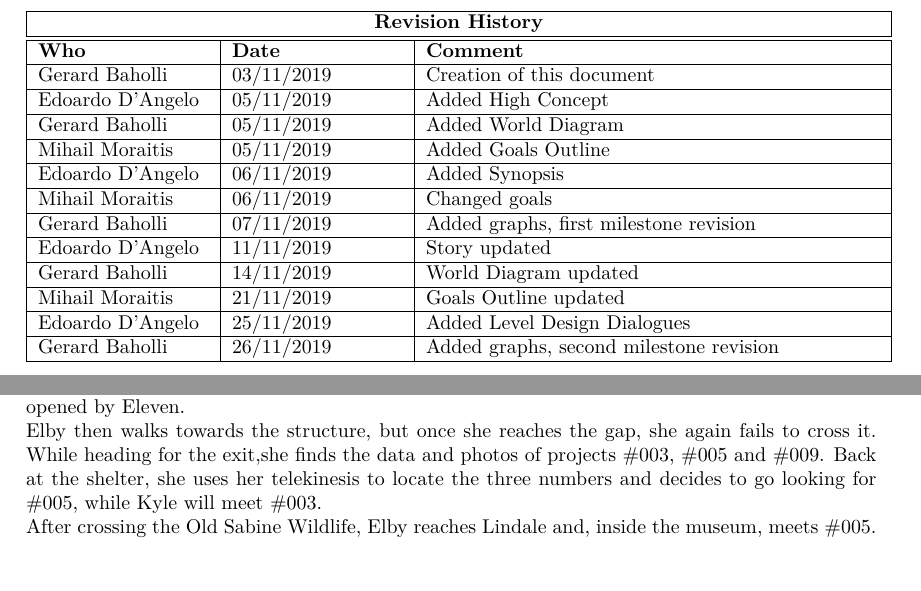
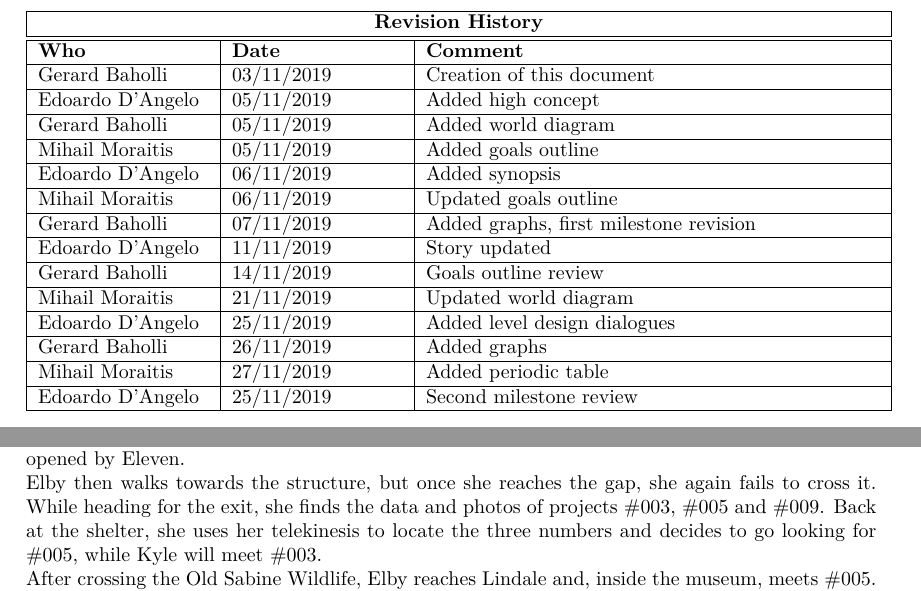
Before and after one commit to gerardbaholli/UNIMI-GLD-Documents, a LaTeX document (main.tex, which reads revision_history.tex): two parts of pages 2 and 6 of 20, joined at a grey line, cut so that both start at the same text, the shorter picture padded with empty space. Compiled offline with XeLaTeX.

Commit message:
Minor fix to synopsis and revision history update

```diff
--- a/revision_history.tex
+++ b/revision_history.tex
@@ -9,27 +9,31 @@
 			\hline
 			Gerard Baholli & 03/11/2019 & Creation of this document\\
 			\hline
-			Edoardo D'Angelo & 05/11/2019 & Added High Concept\\
+			Edoardo D'Angelo & 05/11/2019 & Added high concept\\
 			\hline
-			Gerard Baholli & 05/11/2019 & Added World Diagram\\
+			Gerard Baholli & 05/11/2019 & Added world diagram\\
 			\hline
-			Mihail Moraitis & 05/11/2019 & Added Goals Outline\\
+			Mihail Moraitis & 05/11/2019 & Added goals outline\\
 			\hline
-			Edoardo D'Angelo & 06/11/2019 & Added Synopsis\\
+			Edoardo D'Angelo & 06/11/2019 & Added synopsis\\
 			\hline
-			Mihail Moraitis & 06/11/2019 & Changed goals\\
+			Mihail Moraitis & 06/11/2019 & Updated goals outline\\
 			\hline
 			Gerard Baholli & 07/11/2019 & Added graphs, first milestone revision\\
 			\hline
 			Edoardo D'Angelo & 11/11/2019 & Story updated\\
 			\hline
-			Gerard Baholli & 14/11/2019 & World Diagram updated\\
+			Gerard Baholli & 14/11/2019 & Goals outline review\\
 			\hline
-			Mihail Moraitis & 21/11/2019 & Goals Outline updated\\
+			Mihail Moraitis & 21/11/2019 & Updated world diagram\\
 			\hline
-			Edoardo D'Angelo & 25/11/2019 & Added Level Design Dialogues\\
+			Edoardo D'Angelo & 25/11/2019 & Added level design dialogues\\
 			\hline
-			Gerard Baholli & 26/11/2019 & Added graphs, second milestone revision\\
+			Gerard Baholli & 26/11/2019 & Added graphs\\
+			\hline
+			Mihail Moraitis & 27/11/2019 & Added periodic table\\
+			\hline
+			Edoardo D'Angelo & 25/11/2019 & Second milestone review\\
 			\hline
 		\end{tabular}
 	\end{center}
```
Also changed, not shown: synopsis.tex (+6 -11 lines), main.pdf.
